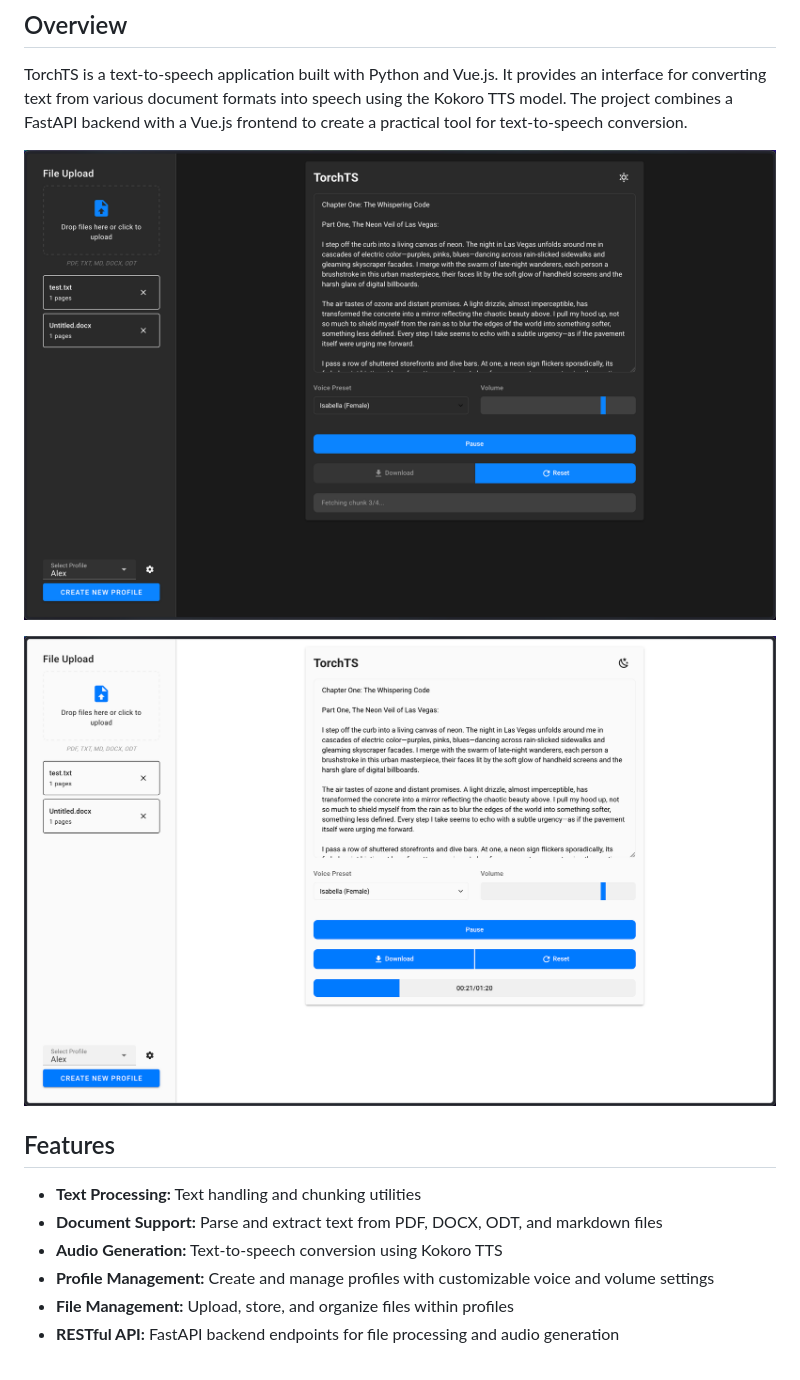
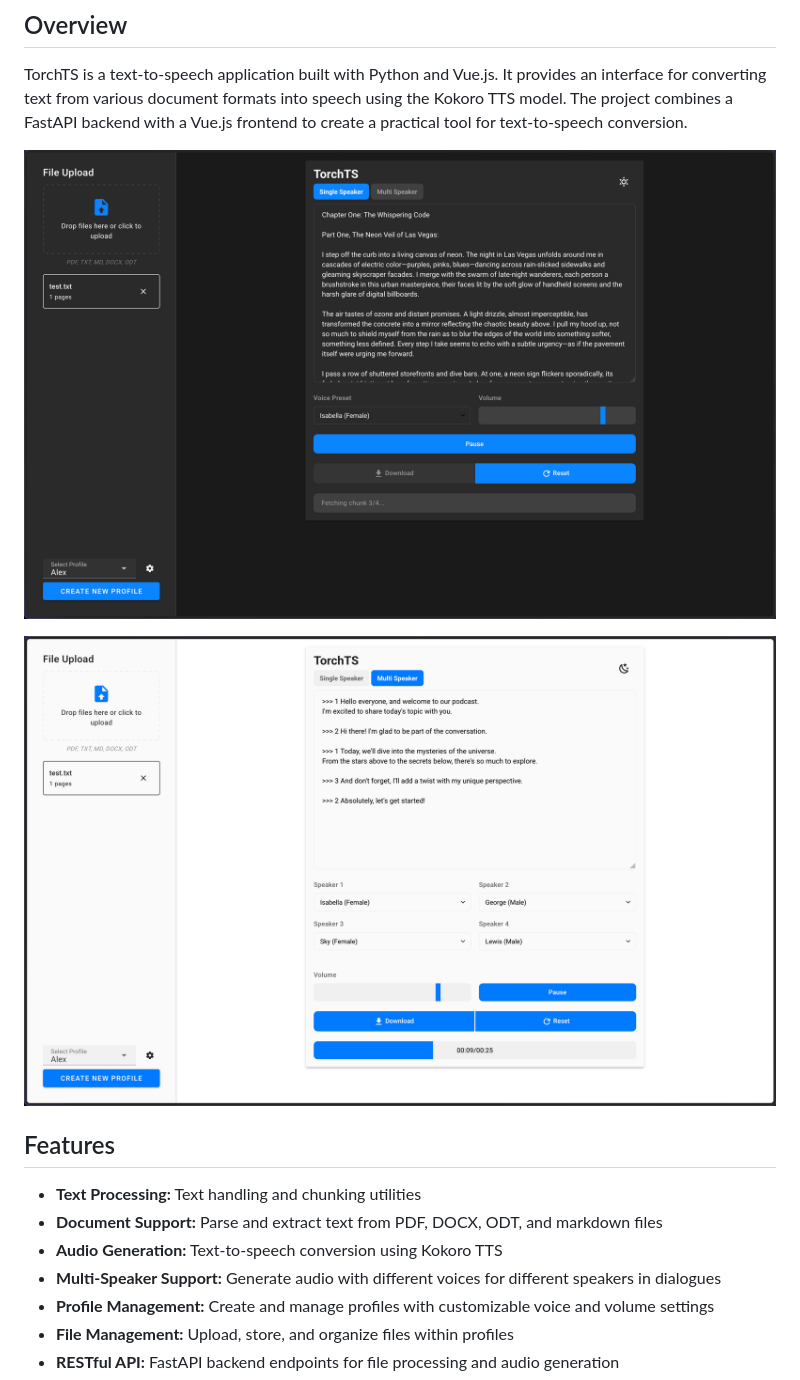
Before and after one commit to alexykn/TorchTS, a Markdown page: README.md, the part around the change printed below. Drawn GitHub-style; pictures changed too: img/dark_mode.png, img/light_mode.png.

Commit message:
feat: updated readme and images for addition of multi-speaker mode

```diff
--- a/README.md
+++ b/README.md
@@ -13,6 +13,7 @@ TorchTS is a text-to-speech application built with Python and Vue.js. It provide
 - **Text Processing:** Text handling and chunking utilities
 - **Document Support:** Parse and extract text from PDF, DOCX, ODT, and markdown files
 - **Audio Generation:** Text-to-speech conversion using Kokoro TTS
+- **Multi-Speaker Support:** Generate audio with different voices for different speakers in dialogues
 - **Profile Management:** Create and manage profiles with customizable voice and volume settings
 - **File Management:** Upload, store, and organize files within profiles
 - **RESTful API:** FastAPI backend endpoints for file processing and audio generation
```
Also changed, not shown: other parts of README.md (+17 -2 lines).
